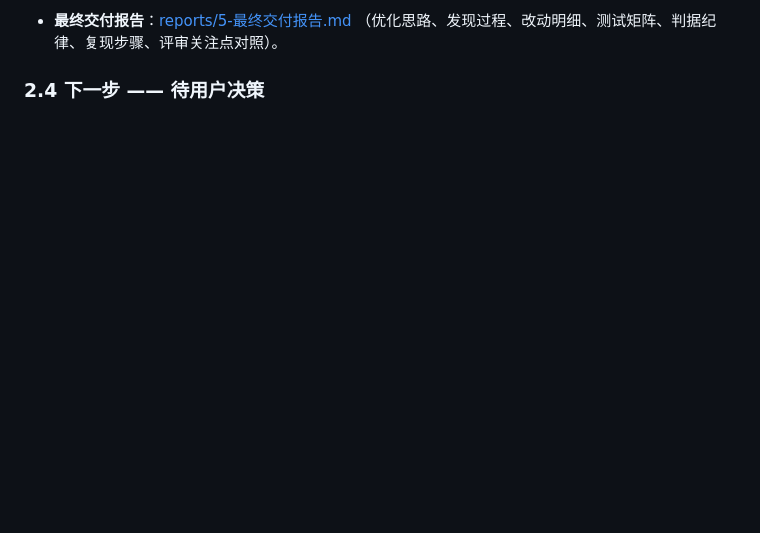
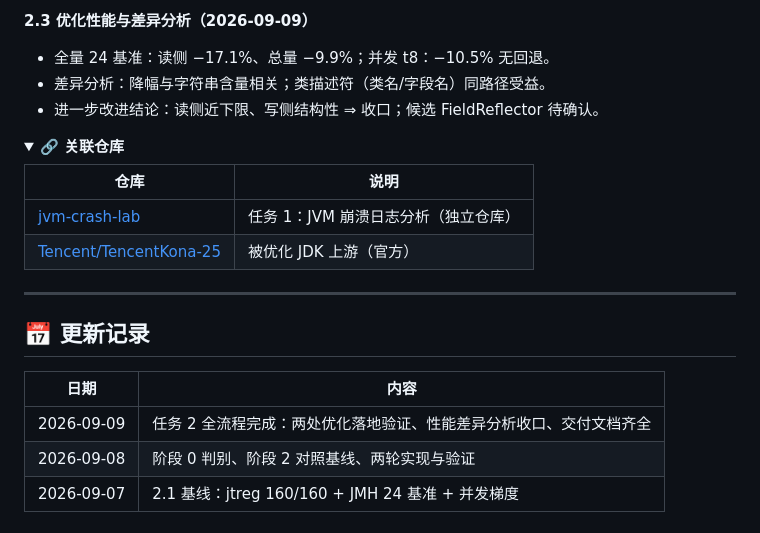
Before and after one commit to lxk12356/jvm-serialization-lab, a Markdown page: README.md, the part around one of its changes. Drawn GitHub-style; folded sections open; blank space fills up the shorter version.

Commit message:
Polish README: badges, result cards, quick links, collapsible details

```diff
--- a/README.md
+++ b/README.md
@@ -176,5 +134,25 @@
 
-- **最终交付报告**：[reports/5-最终交付报告.md](reports/5-最终交付报告.md)
-  （优化思路、发现过程、改动明细、测试矩阵、判据纪律、复现步骤、评审关注点对照）。
+**2.3 优化性能与差异分析（2026-09-09）**
+- 全量 24 基准：读侧 −17.1%、总量 −9.9%；并发 t8：−10.5% 无回退。
+- 差异分析：降幅与字符串含量相关；类描述符（类名/字段名）同路径受益。
+- 进一步改进结论：读侧近下限、写侧结构性 ⇒ 收口；候选 FieldReflector 待确认。
+</details>
 
-### 2.4 下一步 —— 待用户决策
+<details>
+<summary><b>🔗 关联仓库</b></summary>
+
+| 仓库 | 说明 |
+|---|---|
+| [jvm-crash-lab](https://github.com/lxk12356/jvm-crash-lab) | 任务 1：JVM 崩溃日志分析（独立仓库） |
+| [Tencent/TencentKona-25](https://github.com/Tencent/TencentKona-25) | 被优化 JDK 上游（官方） |
+</details>
+
+---
+
+## 📅 更新记录
+
+| 日期 | 内容 |
+|---|---|
+| 2026-09-09 | 任务 2 全流程完成：两处优化落地验证、性能差异分析收口、交付文档齐全 |
+| 2026-09-08 | 阶段 0 判别、阶段 2 对照基线、两轮实现与验证 |
+| 2026-09-07 | 2.1 基线：jtreg 160/160 + JMH 24 基准 + 并发梯度 |
```
Also changed, not shown: other parts of README.md (+105 -147 lines).
